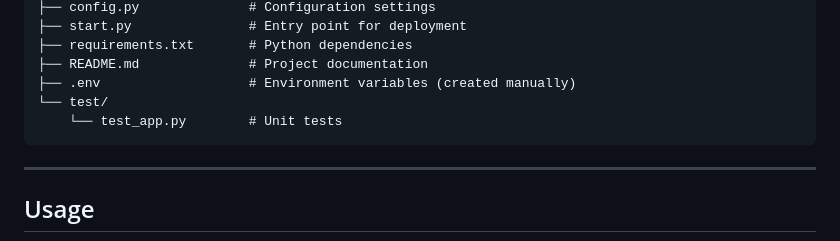
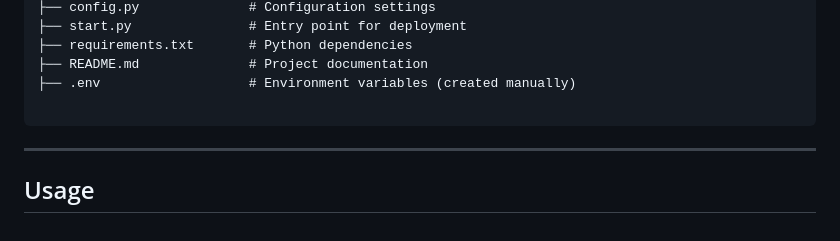
Before and after one commit to KJInnovateX/Application-2---Real-Time-Data-Processing-System-for-Weather-Monitoring, a Markdown page: readme.md, the part around the change. Drawn GitHub-style.

````diff
--- a/readme.md
+++ b/readme.md
@@ -100,8 +100,7 @@ weather-monitoring-system/
 ├── requirements.txt       # Python dependencies
 ├── README.md              # Project documentation
 ├── .env                   # Environment variables (created manually)
-└── test/
-    └── test_app.py        # Unit tests
+
 ```
 
 ---
````
